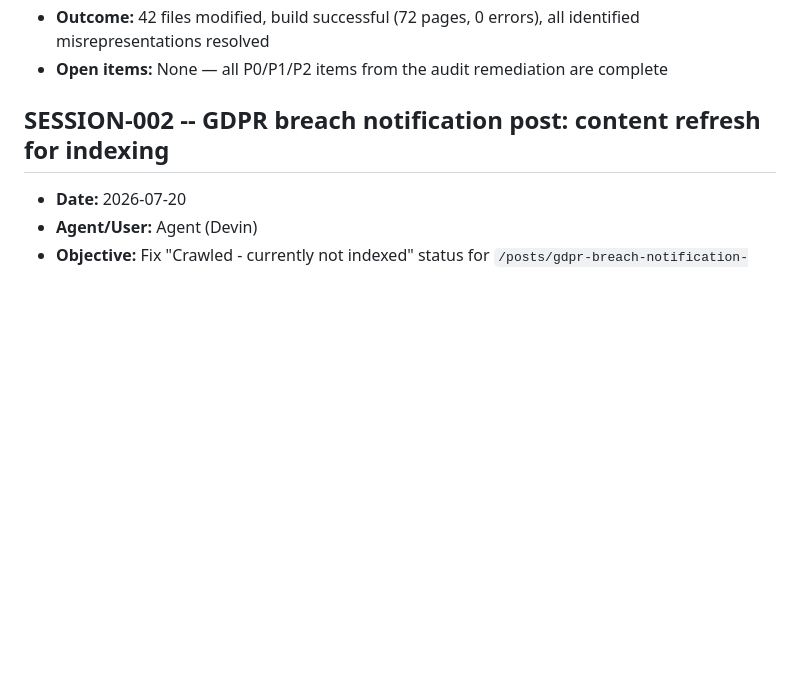
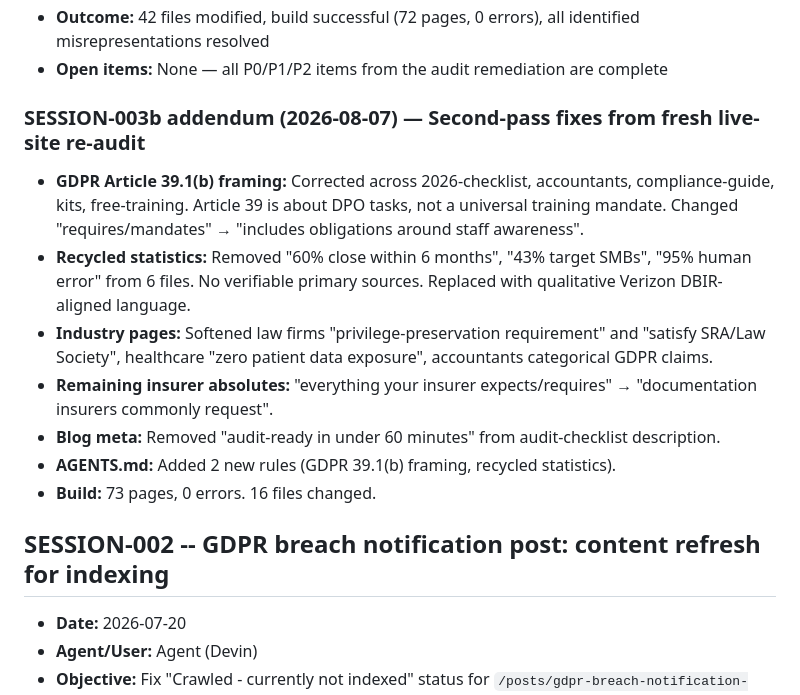
Before and after one commit to SMBCyberHub/smbcyberhub, a Markdown page: .windsurf/sessionLog.md, the part around the change. Rendered like a GitHub page; blank space fills up the shorter version.

Commit message:
[SESSION-003] Update session log with second-pass addendum
Generated with [Devin](https://devin.ai)

Co-Authored-By: Devin <158243242+devin-ai-integration[bot]@users.noreply.github.com>

```diff
--- a/.windsurf/sessionLog.md
+++ b/.windsurf/sessionLog.md
@@ -20,6 +20,15 @@
 - **Rule compliance:** Credibility & Claims Rules applied throughout (no bare GDPR compliance assertions, no audit guarantees, no unverifiable competitor pricing). Case study disclaimer rule enforced. Subagent assessment rule followed — all subagent recommendations verified against actual file content before editing.
 - **Outcome:** 42 files modified, build successful (72 pages, 0 errors), all identified misrepresentations resolved
 - **Open items:** None — all P0/P1/P2 items from the audit remediation are complete
+
+### SESSION-003b addendum (2026-08-07) — Second-pass fixes from fresh live-site re-audit
+- **GDPR Article 39.1(b) framing:** Corrected across 2026-checklist, accountants, compliance-guide, kits, free-training. Article 39 is about DPO tasks, not a universal training mandate. Changed "requires/mandates" → "includes obligations around staff awareness".
+- **Recycled statistics:** Removed "60% close within 6 months", "43% target SMBs", "95% human error" from 6 files. No verifiable primary sources. Replaced with qualitative Verizon DBIR-aligned language.
+- **Industry pages:** Softened law firms "privilege-preservation requirement" and "satisfy SRA/Law Society", healthcare "zero patient data exposure", accountants categorical GDPR claims.
+- **Remaining insurer absolutes:** "everything your insurer expects/requires" → "documentation insurers commonly request".
+- **Blog meta:** Removed "audit-ready in under 60 minutes" from audit-checklist description.
+- **AGENTS.md:** Added 2 new rules (GDPR 39.1(b) framing, recycled statistics).
+- **Build:** 73 pages, 0 errors. 16 files changed.
 
 ## SESSION-002 -- GDPR breach notification post: content refresh for indexing
 - **Date:** 2026-07-20
```
